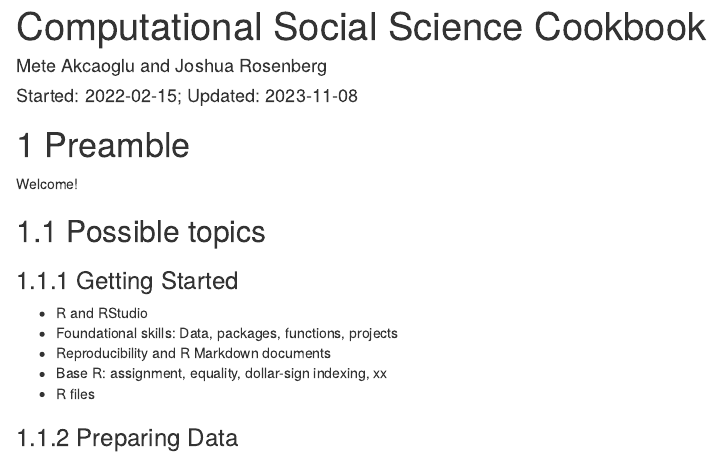
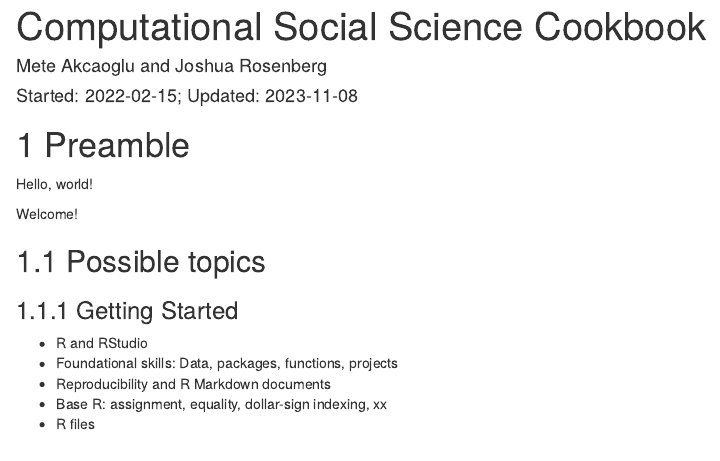
Before and after one commit to data-edu/computational-social-science-cookbook, an R Markdown document (index.Rmd): the page in a window 1100 px wide, from its top. Rendered offline with R 4.5, knitr and Pandoc, with nearby package versions; drawn as R Markdown's standard HTML page in place of the format the file asks for.

Commit message:
testing connection

```diff
--- a/index.Rmd
+++ b/index.Rmd
@@ -14,55 +14,57 @@
 
 # Preamble
 
+Hello, world!
+
 Welcome!
 
 ## Possible topics
 
 ### Getting Started
 
-- R and RStudio
-- Foundational skills: Data, packages, functions, projects
-- Reproducibility and R Markdown documents
-- Base R: assignment, equality, dollar-sign indexing, xx
-- R files
+-   R and RStudio\
+-   Foundational skills: Data, packages, functions, projects
+-   Reproducibility and R Markdown documents\
+-   Base R: assignment, equality, dollar-sign indexing, xx
+-   R files
 
 ### Preparing Data
 
-- Selecting and renaming variables
-- Creating new variables
-- Arranging variables
-- Joining data
+-   Selecting and renaming variables
+-   Creating new variables
+-   Arranging variables
+-   Joining data
 
 ### Accessing Data Sources
 
-- Facebook
-- Twitter
-- Reddit
-- Learning management system
-- Directory information
-- Institutional records
-- Survey data
-- Web-scraping
-- Log file data
-- Audio data
-- Image data
-- Video data
-- Application Programming Interfaces (APIs)
+-   Facebook\
+-   Twitter\
+-   Reddit\
+-   Learning management system\
+-   Directory information\
+-   Institutional records\
+-   Survey data\
+-   Web-scraping\
+-   Log file data\
+-   Audio data\
+-   Image data\
+-   Video data\
+-   Application Programming Interfaces (APIs)
 
 ### Analyzing Data
 
-- Exploratory data analysis: Summarizing data
-- Exploratory data analysis: Grouping and summarizing data
-- Visualizing data
-- Social network analysis
-- Text analysis
-- Machine learning
-- Multi-level modeling
-- Latent varible modeling
+-   Exploratory data analysis: Summarizing data
+-   Exploratory data analysis: Grouping and summarizing data
+-   Visualizing data
+-   Social network analysis\
+-   Text analysis\
+-   Machine learning\
+-   Multi-level modeling\
+-   Latent varible modeling
 
 ## Communicating, Collaborating, and Sharing
 
-- git and GitHub
-- Rpubs
-- Blogdown
-- Bookdown
+-   git and GitHub\
+-   Rpubs\
+-   Blogdown\
+-   Bookdown
```
